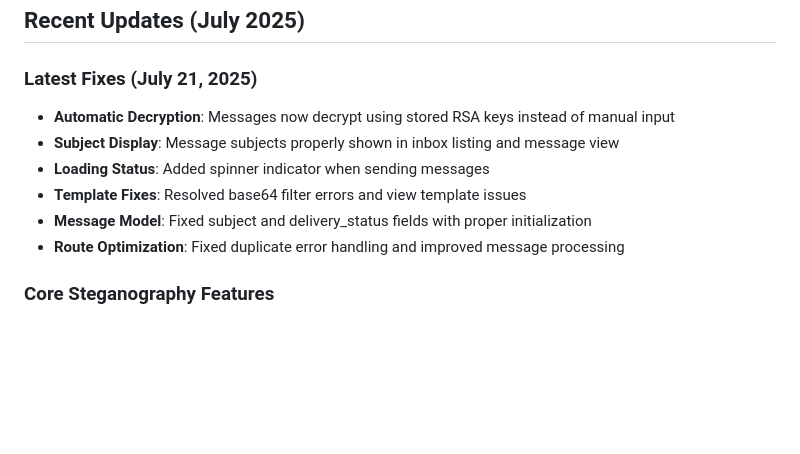
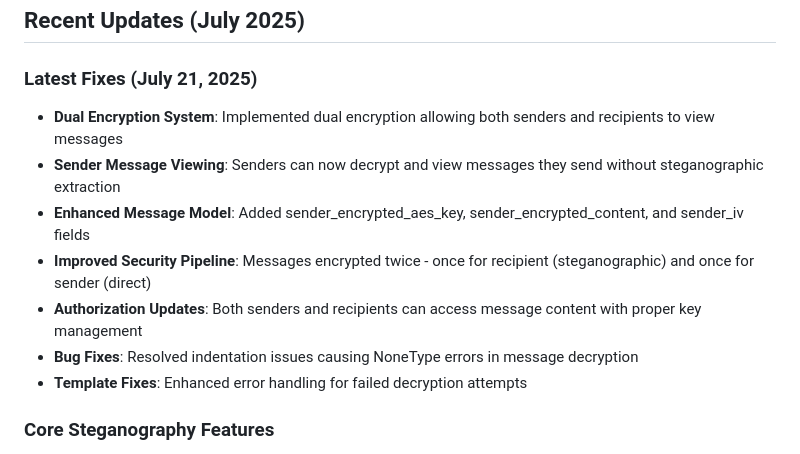
Before and after one commit to xetadeveloper/steg-cryptography, a Markdown page: replit.md, the part around the change. Drawn GitHub-style; blank space fills up the shorter version.

Commit message:
Enable viewing of sent messages and add dual layer encryption for security
Implement dual encryption and sender-side message viewing with sender_encrypted_aes_key, sender_encrypted_content, and sender_iv fields to replit.md.

Replit-Commit-Author: Agent
Replit-Commit-Session-Id: 8bbf27da-8c4e-4632-b816-062e8e66dc10
Replit-Commit-Screenshot-Url: https://storage.googleapis.com/screenshot-production-us-central1/862806c2-5f2e-4a8e-a6e7-56b8a3227912/8bbf27da-8c4e-4632-b816-062e8e66dc10/210fkOy

```diff
--- a/replit.md
+++ b/replit.md
@@ -100,12 +100,13 @@ The application follows a modular Flask architecture with clear separation betwe
 ## Recent Updates (July 2025)
 
 ### Latest Fixes (July 21, 2025)
-- **Automatic Decryption**: Messages now decrypt using stored RSA keys instead of manual input
-- **Subject Display**: Message subjects properly shown in inbox listing and message view
-- **Loading Status**: Added spinner indicator when sending messages
-- **Template Fixes**: Resolved base64 filter errors and view template issues
-- **Message Model**: Fixed subject and delivery_status fields with proper initialization
-- **Route Optimization**: Fixed duplicate error handling and improved message processing
+- **Dual Encryption System**: Implemented dual encryption allowing both senders and recipients to view messages
+- **Sender Message Viewing**: Senders can now decrypt and view messages they send without steganographic extraction
+- **Enhanced Message Model**: Added sender_encrypted_aes_key, sender_encrypted_content, and sender_iv fields
+- **Improved Security Pipeline**: Messages encrypted twice - once for recipient (steganographic) and once for sender (direct)
+- **Authorization Updates**: Both senders and recipients can access message content with proper key management
+- **Bug Fixes**: Resolved indentation issues causing NoneType errors in message decryption
+- **Template Fixes**: Enhanced error handling for failed decryption attempts
 
 ### Core Steganography Features
 - **Enforced Steganography**: All messages must be hidden in images (no plain encryption option)
```
